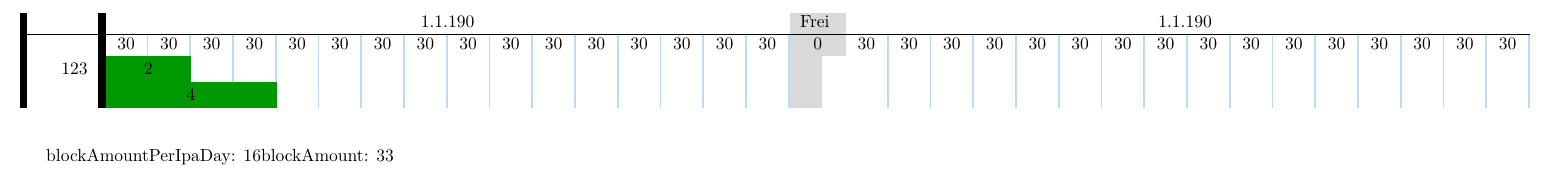
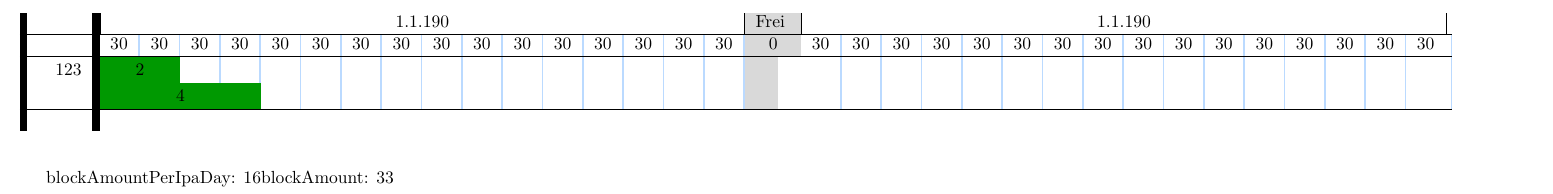
Before and after one commit to kcinay055679/latex-timetable, a LaTeX document (timetable.tex, which reads commands.tex, tex3.tex): part of the page, cut so that both start at the same text. Compiled offline with pdfLaTeX.

Commit message:
fix styling

```diff
--- a/commands.tex
+++ b/commands.tex
@@ -17,12 +17,11 @@
 
 
 \newcommand{\aDay}[1]{
-  \Repeat{\blockAmountPerIpaDay}{\makecell{\blockSize}&}
+  \Repeat{\blockAmountPerIpaDay}{& \makecell{\blockSize}}
 }
 
 \newcommand{\ipaDayHeader}[1]{
-  &
-  \multicolumn{\blockAmountPerIpaDay}{c}{#1}
+  &\multicolumn{\blockAmountPerIpaDay}{|c|}{#1}
 }
 \newcommand{\holidyDayHeader}{
   & Frei
@@ -46,13 +45,11 @@
 
 \newcommand{\task}[3]{
   #1
-  &
+  &\timeslot{\number\thecurrentPlannedHours}{#2}{\numexpr\number\blockAmount-\number\thecurrentPlannedHours- (#2) -1\relax}
+  \\
+  &\timeslot{\number\thecurrentDoneHours}{#3}{\numexpr\number\blockAmount-\number\thecurrentDoneHours- (#3) -1\relax}
+  \\\hline
 
-  \timeslot{\number\thecurrentPlannedHours}{#2}{\numexpr\number\blockAmount-\number\thecurrentPlannedHours- (#2) -1\relax}
-  \\
-  % \emptycells{}
-  &
-  \timeslot{\number\thecurrentDoneHours}{#3}{\numexpr\number\blockAmount-\number\thecurrentDoneHours- (#3) -1\relax}
 
   \addtocounter{currentPlannedHours}{\number#2}
   \addtocounter{currentDoneHours}{\number#3}
--- a/tex3.tex
+++ b/tex3.tex
@@ -16,7 +16,7 @@
 
 \cs_gset:Npn \createDayTimeSlots #1
 {
-  \runForDays{#1}{\aDay{123}}{0 &}
+  \runForDays{#1}{\aDay{123}}{& 0}
 }
 
 \cs_gset:Npn \createDayHeader #1
--- a/timetable.tex
+++ b/timetable.tex
@@ -43,8 +43,8 @@
     \begin{#1}[#3]{I #4}
     \createDayHeader{#4}
     \\\hline
-    & \createDayTimeSlots{#4}
-    % \\\cline
+    \createDayTimeSlots{#4}
+    \\\hline
 
     \createIsWorkdayCommand{#5}{#4}
 }
@@ -59,7 +59,7 @@
 \newcolumntype{I}{!{\thickvrule}c!{\thickvrule}}
 
 
-\newcolumntype{A}{*{\blockAmountPerIpaDay}{p{0.4cm}!{\bluevrule}}}
+\newcolumntype{A}{*{\blockAmountPerIpaDay}{c!{\bluevrule}}}
 
 \newcolumntype{H}{>{\columncolor{Gray}}c}
 
```
Also changed, not shown: timetable.pdf.
